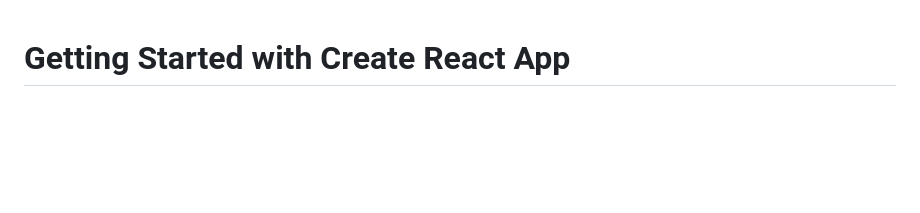
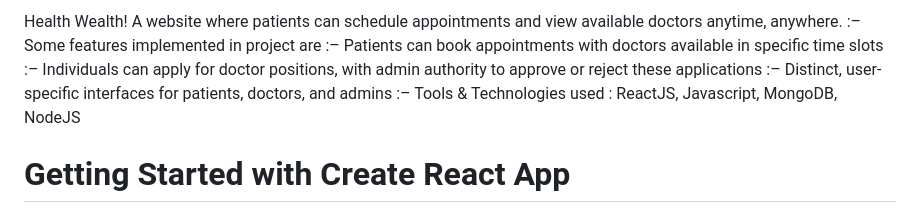
Before and after one commit to rajkundan463/Health-Wealth-, a Markdown page: README.md, the part around the change. Drawn GitHub-style; blank space fills up the shorter version.

```diff
--- a/README.md
+++ b/README.md
@@ -1,3 +1,13 @@
+Health Wealth!
+ A website where patients can schedule appointments and view available doctors anytime, anywhere.
+ :– Some features implemented in project are
+ :– Patients can book appointments with doctors available in specific time slots
+ :– Individuals can apply for doctor positions, with admin authority to approve or reject these applications
+ :– Distinct, user-specific interfaces for patients, doctors, and admins
+ :– Tools & Technologies used : ReactJS, Javascript, MongoDB, NodeJS
+
+
+
 # Getting Started with Create React App
 
 This project was bootstrapped with [Create React App](https://github.com/facebook/create-react-app).
```
